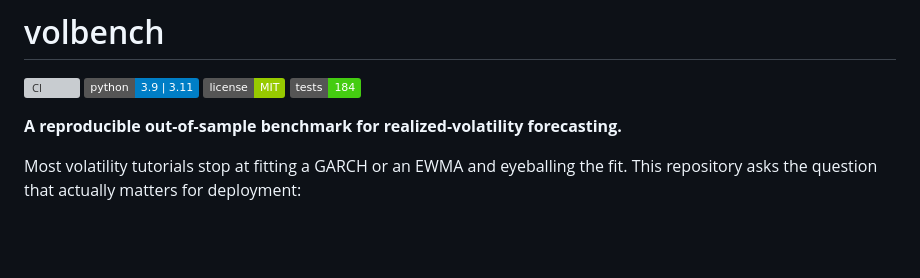
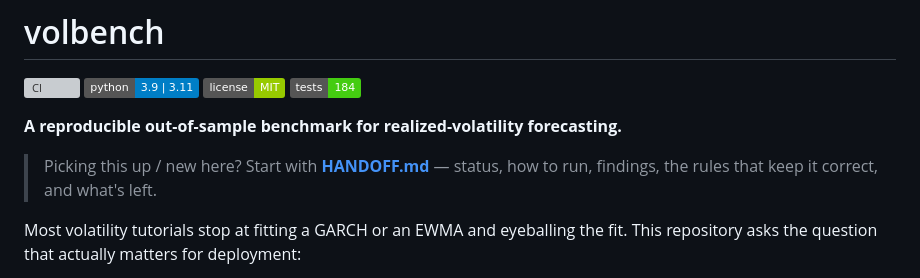
Before and after one commit to batuhanboztepe0/volbench, a Markdown page: README.md, the part around the change. Rendered like a GitHub page; badges without logos; blank space fills up the shorter version; grey boxes are pictures that could not be loaded.

Commit message:
docs: add HANDOFF.md (single-page project handoff)
Status (all goals met), get-it-running, what's in the box, the invariants that keep it correct, decisions/gotchas, and the honest remaining work; linked from the README.

```diff
--- a/README.md
+++ b/README.md
@@ -6,6 +6,9 @@
 ![Tests](https://img.shields.io/badge/tests-184-brightgreen)
 
 **A reproducible out-of-sample benchmark for realized-volatility forecasting.**
+
+> Picking this up / new here? Start with **[HANDOFF.md](HANDOFF.md)** — status,
+> how to run, findings, the rules that keep it correct, and what's left.
 
 Most volatility tutorials stop at fitting a GARCH or an EWMA and eyeballing the
 fit. This repository asks the question that actually matters for deployment:
```
